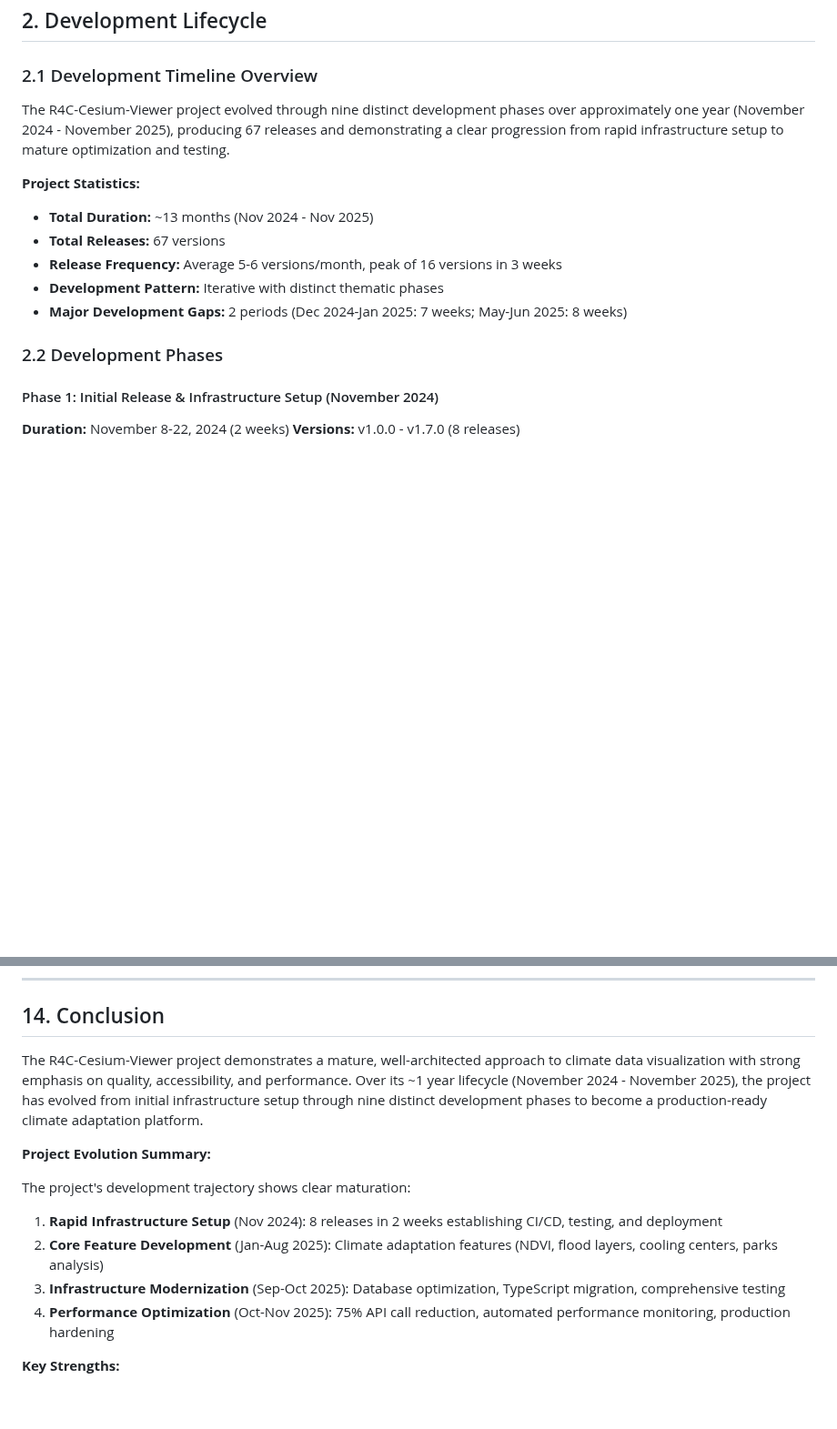
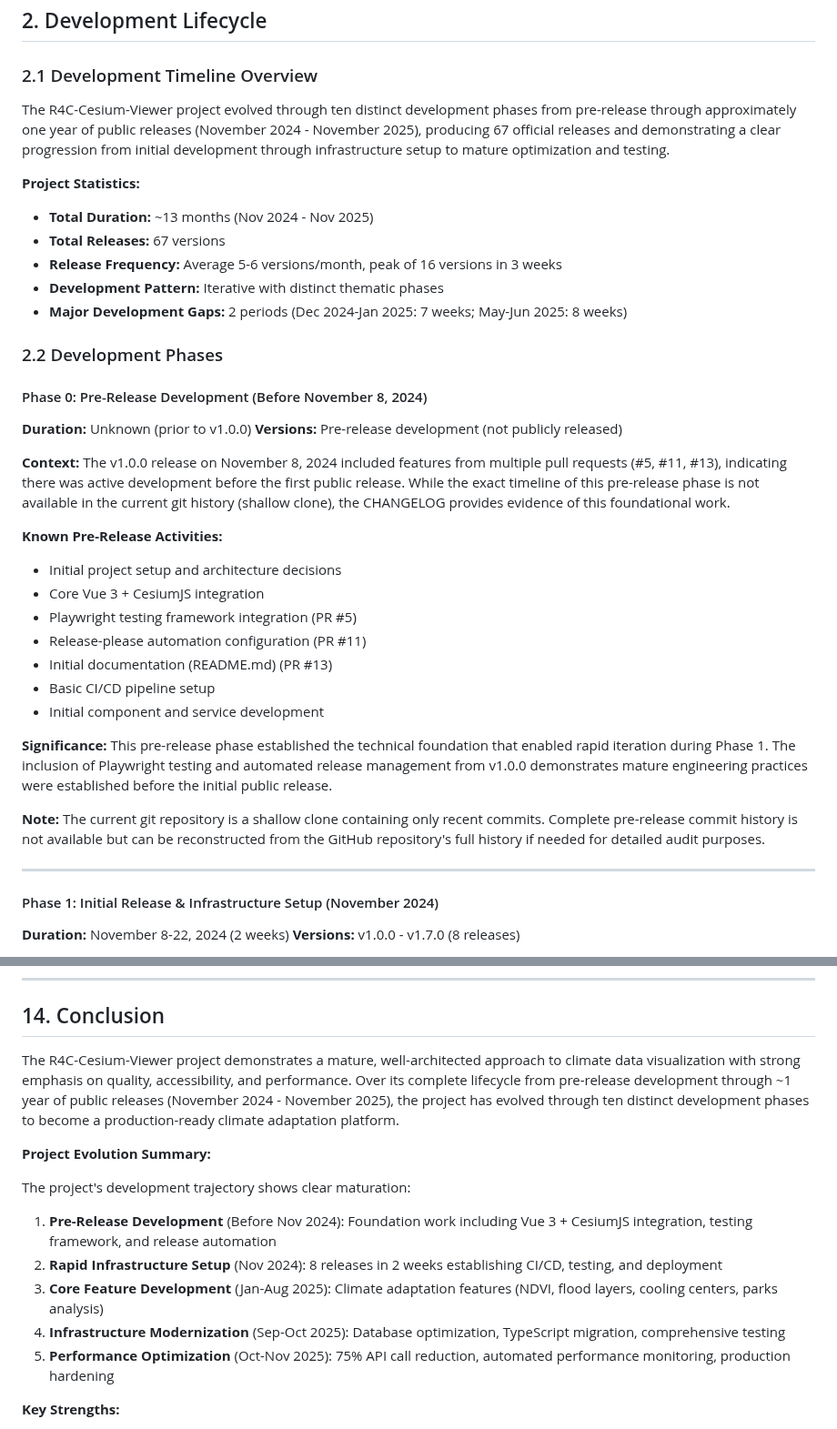
Before and after one commit to ForumViriumHelsinki/R4C-Cesium-Viewer, a Markdown page: PROJECT_LIFECYCLE_REPORT.md, 2 parts joined by grey strips. Shown at 91% size. GitHub-like rendering; blank space fills up the shorter version.

Commit message:
docs: add pre-release development phase to lifecycle report
Add Phase 0 (Pre-Release Development) to document the foundational work that occurred before v1.0.0 release on November 8, 2024.

Key additions:
- Phase 0: Pre-Release Development section with context from CHANGELOG
- Documented known pre-release activities (PR #5, #11, #13)
- Note about shallow clone limitation and full history availability
- Updated phase count from 9 to 10 throughout the report
- Updated project evolution summary to include pre-release foundation

Context:
The CHANGELOG shows v1.0.0 included features from multiple PRs (Playwright integration #5, release-please config #11, README #13), providing evidence of pre-release development work. While the current git repository is a shallow clone without pre-v1.0.0 commits, this phase acknowledges the foundational work that established the technical architecture.

This ensures the lifecycle report covers the complete project history from initial development through current state, providing full transparency for compliance and audit purposes.

```diff
--- a/PROJECT_LIFECYCLE_REPORT.md
+++ b/PROJECT_LIFECYCLE_REPORT.md
@@ -80,7 +80,7 @@ The R4C-Cesium-Viewer is a sophisticated Vue 3-based climate data visualization
 
 ### 2.1 Development Timeline Overview
 
-The R4C-Cesium-Viewer project evolved through nine distinct development phases over approximately one year (November 2024 - November 2025), producing 67 releases and demonstrating a clear progression from rapid infrastructure setup to mature optimization and testing.
+The R4C-Cesium-Viewer project evolved through ten distinct development phases from pre-release through approximately one year of public releases (November 2024 - November 2025), producing 67 official releases and demonstrating a clear progression from initial development through infrastructure setup to mature optimization and testing.
 
 **Project Statistics:**
 - **Total Duration:** ~13 months (Nov 2024 - Nov 2025)
@@ -90,6 +90,29 @@ The R4C-Cesium-Viewer project evolved through nine distinct development phases o
 - **Major Development Gaps:** 2 periods (Dec 2024-Jan 2025: 7 weeks; May-Jun 2025: 8 weeks)
 
 ### 2.2 Development Phases
+
+#### Phase 0: Pre-Release Development (Before November 8, 2024)
+**Duration:** Unknown (prior to v1.0.0)
+**Versions:** Pre-release development (not publicly released)
+
+**Context:**
+The v1.0.0 release on November 8, 2024 included features from multiple pull requests (#5, #11, #13), indicating there was active development before the first public release. While the exact timeline of this pre-release phase is not available in the current git history (shallow clone), the CHANGELOG provides evidence of this foundational work.
+
+**Known Pre-Release Activities:**
+- Initial project setup and architecture decisions
+- Core Vue 3 + CesiumJS integration
+- Playwright testing framework integration (PR #5)
+- Release-please automation configuration (PR #11)
+- Initial documentation (README.md) (PR #13)
+- Basic CI/CD pipeline setup
+- Initial component and service development
+
+**Significance:**
+This pre-release phase established the technical foundation that enabled rapid iteration during Phase 1. The inclusion of Playwright testing and automated release management from v1.0.0 demonstrates mature engineering practices were established before the initial public release.
+
+**Note:** The current git repository is a shallow clone containing only recent commits. Complete pre-release commit history is not available but can be reconstructed from the GitHub repository's full history if needed for detailed audit purposes.
+
+---
 
 #### Phase 1: Initial Release & Infrastructure Setup (November 2024)
 **Duration:** November 8-22, 2024 (2 weeks)
@@ -941,15 +964,16 @@ docker compose up  # Preview server at http://localhost:4173
 
 ## 14. Conclusion
 
-The R4C-Cesium-Viewer project demonstrates a mature, well-architected approach to climate data visualization with strong emphasis on quality, accessibility, and performance. Over its ~1 year lifecycle (November 2024 - November 2025), the project has evolved from initial infrastructure setup through nine distinct development phases to become a production-ready climate adaptation platform.
+The R4C-Cesium-Viewer project demonstrates a mature, well-architected approach to climate data visualization with strong emphasis on quality, accessibility, and performance. Over its complete lifecycle from pre-release development through ~1 year of public releases (November 2024 - November 2025), the project has evolved through ten distinct development phases to become a production-ready climate adaptation platform.
 
 **Project Evolution Summary:**
 
 The project's development trajectory shows clear maturation:
-1. **Rapid Infrastructure Setup** (Nov 2024): 8 releases in 2 weeks establishing CI/CD, testing, and deployment
-2. **Core Feature Development** (Jan-Aug 2025): Climate adaptation features (NDVI, flood layers, cooling centers, parks analysis)
-3. **Infrastructure Modernization** (Sep-Oct 2025): Database optimization, TypeScript migration, comprehensive testing
-4. **Performance Optimization** (Oct-Nov 2025): 75% API call reduction, automated performance monitoring, production hardening
+1. **Pre-Release Development** (Before Nov 2024): Foundation work including Vue 3 + CesiumJS integration, testing framework, and release automation
+2. **Rapid Infrastructure Setup** (Nov 2024): 8 releases in 2 weeks establishing CI/CD, testing, and deployment
+3. **Core Feature Development** (Jan-Aug 2025): Climate adaptation features (NDVI, flood layers, cooling centers, parks analysis)
+4. **Infrastructure Modernization** (Sep-Oct 2025): Database optimization, TypeScript migration, comprehensive testing
+5. **Performance Optimization** (Oct-Nov 2025): 75% API call reduction, automated performance monitoring, production hardening
 
 **Key Strengths:**
 - **Sustained delivery:** 67 releases over 13 months averaging 5-6 per month
```
